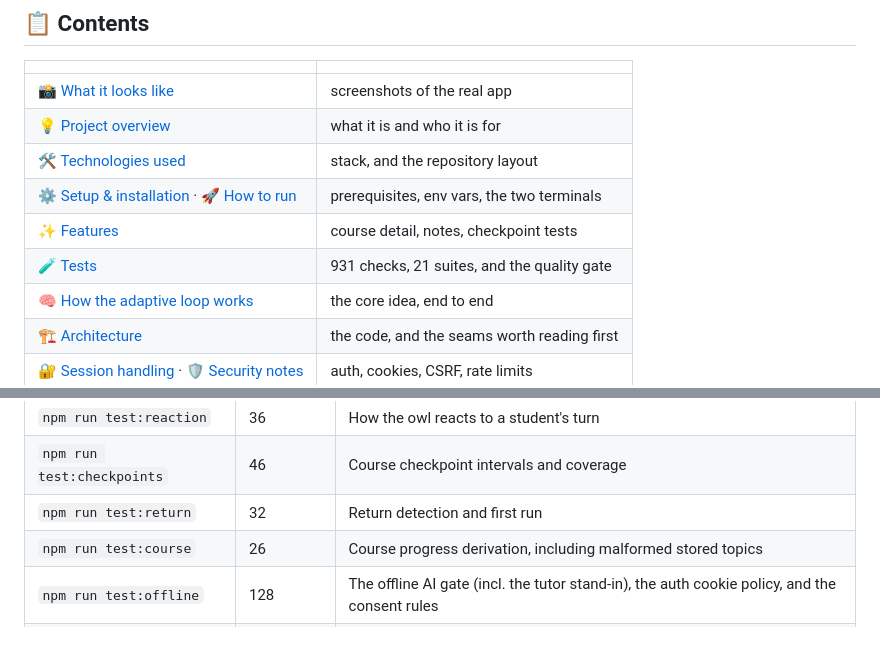
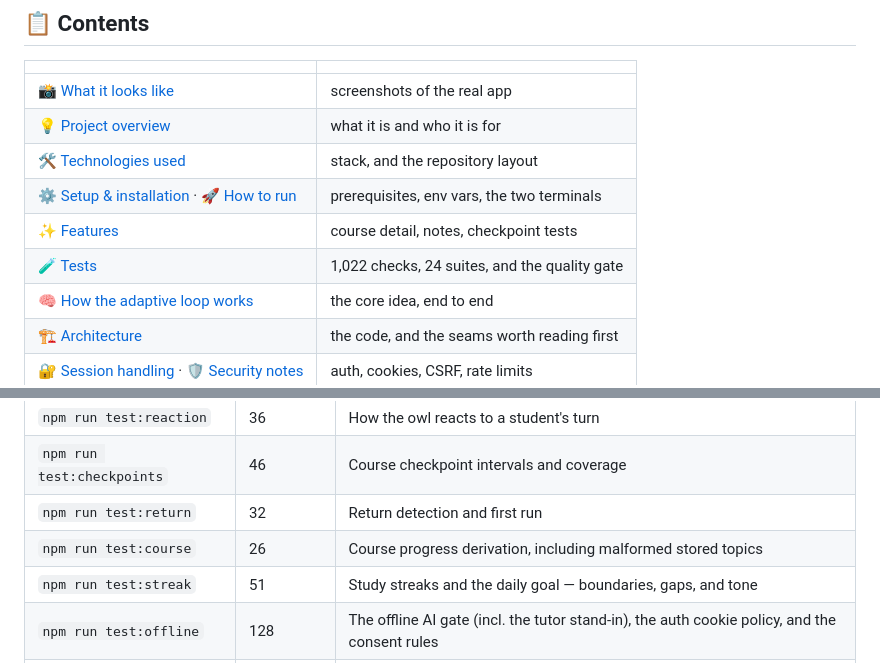
Before and after one commit to anandtudu078/agent-ed, a Markdown page: README.md, 2 parts joined by grey strips. Rendered like a GitHub page.

```diff
--- a/README.md
+++ b/README.md
@@ -92,7 +92,7 @@ the real tutor, the real diagrams, the real grading. But nothing above needs it.
 | [🛠️ Technologies used](#technologies-used) | stack, and the repository layout |
 | [⚙️ Setup & installation](#setup) · [🚀 How to run](#how-to-run) | prerequisites, env vars, the two terminals |
 | [✨ Features](#features) | course detail, notes, checkpoint tests |
-| [🧪 Tests](#tests) | 931 checks, 21 suites, and the quality gate |
+| [🧪 Tests](#tests) | 1,022 checks, 24 suites, and the quality gate |
 | [🧠 How the adaptive loop works](#the-adaptive-loop) | the core idea, end to end |
 | [🏗️ Architecture](#architecture) | the code, and the seams worth reading first |
 | [🔐 Session handling](#session-handling) · [🛡️ Security notes](#security-notes) | auth, cookies, CSRF, rate limits |
@@ -369,6 +369,7 @@ Or individually:
 | `npm run test:checkpoints` | 46 | Course checkpoint intervals and coverage |
 | `npm run test:return` | 32 | Return detection and first run |
 | `npm run test:course` | 26 | Course progress derivation, including malformed stored topics |
+| `npm run test:streak` | 51 | Study streaks and the daily goal — boundaries, gaps, and tone |
 | `npm run test:offline` | 128 | The offline AI gate (incl. the tutor stand-in), the auth cookie policy, and the consent rules |
 | `npm run test:quality` | 50 + judged | Whether the tutor actually teaches — **needs a live AI key** |
 | `npm run test:beats` | 24 | Lesson-beat segmentation |
```
Also changed, not shown: other parts of README.md (+8 -8 lines).
